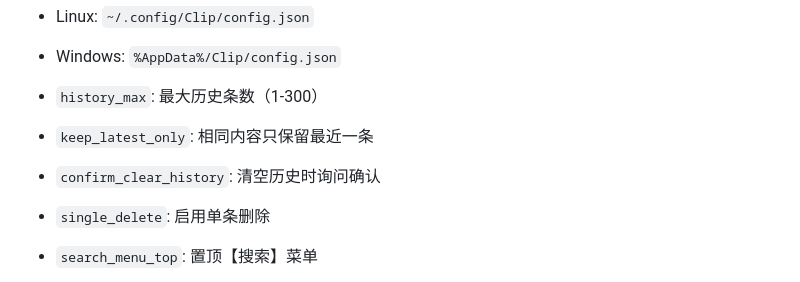
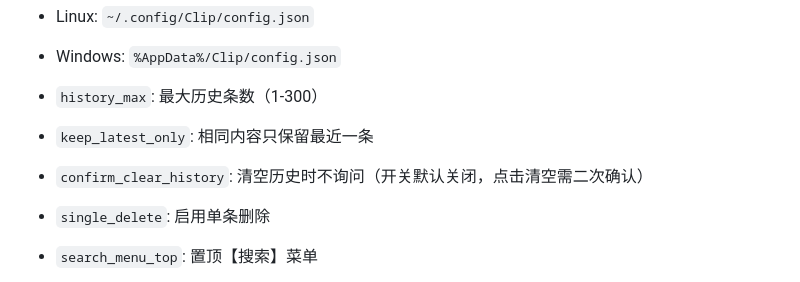
Before and after one commit to DoYoungDo/clip, a Markdown page: README.md, the part around the change. Drawn GitHub-style.

Commit message:
docs: 同步清空历史不询问配置说明
Co-authored-by: shicongzheng.AI.assistant

```diff
--- a/README.md
+++ b/README.md
@@ -106,7 +106,7 @@
 
 - `history_max`: 最大历史条数（1-300）
 - `keep_latest_only`: 相同内容只保留最近一条
-- `confirm_clear_history`: 清空历史时询问确认
+- `confirm_clear_history`: 清空历史时不询问（开关默认关闭，点击清空需二次确认）
 - `single_delete`: 启用单条删除
 - `search_menu_top`: 置顶【搜索】菜单
 - `auto_recognize_color`: 自动识别颜色
```
